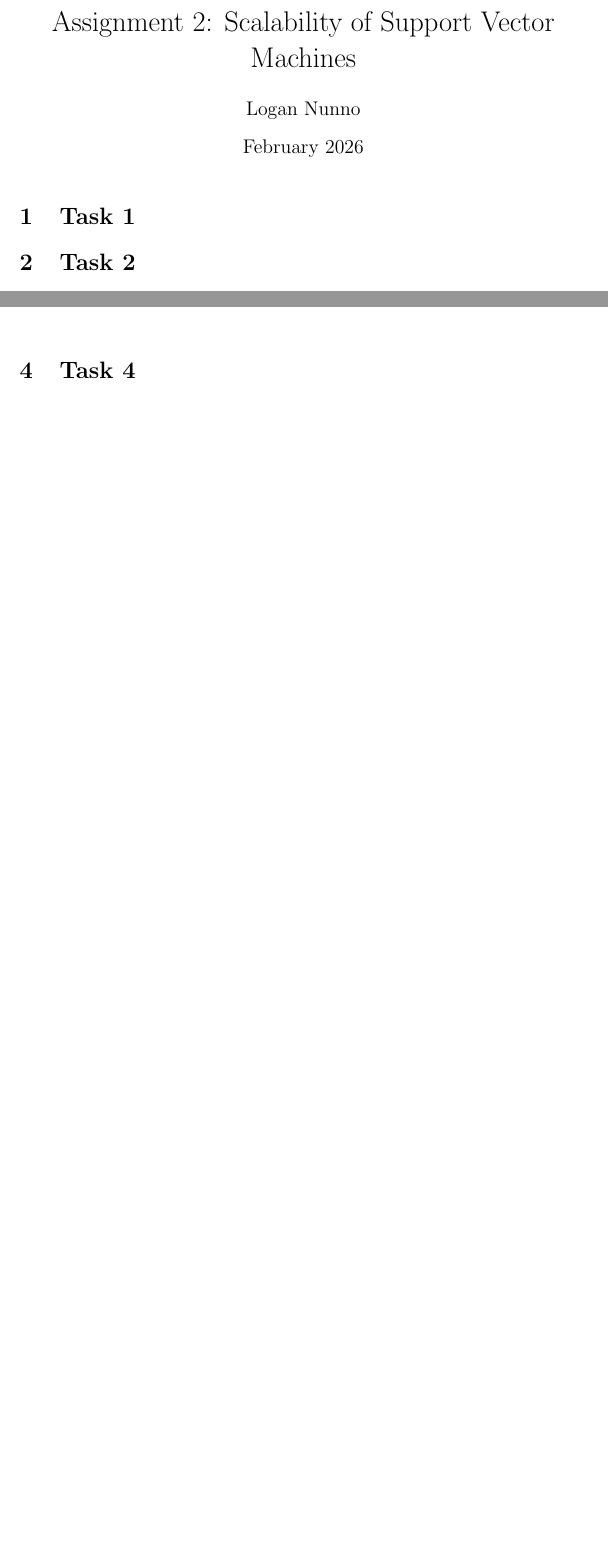
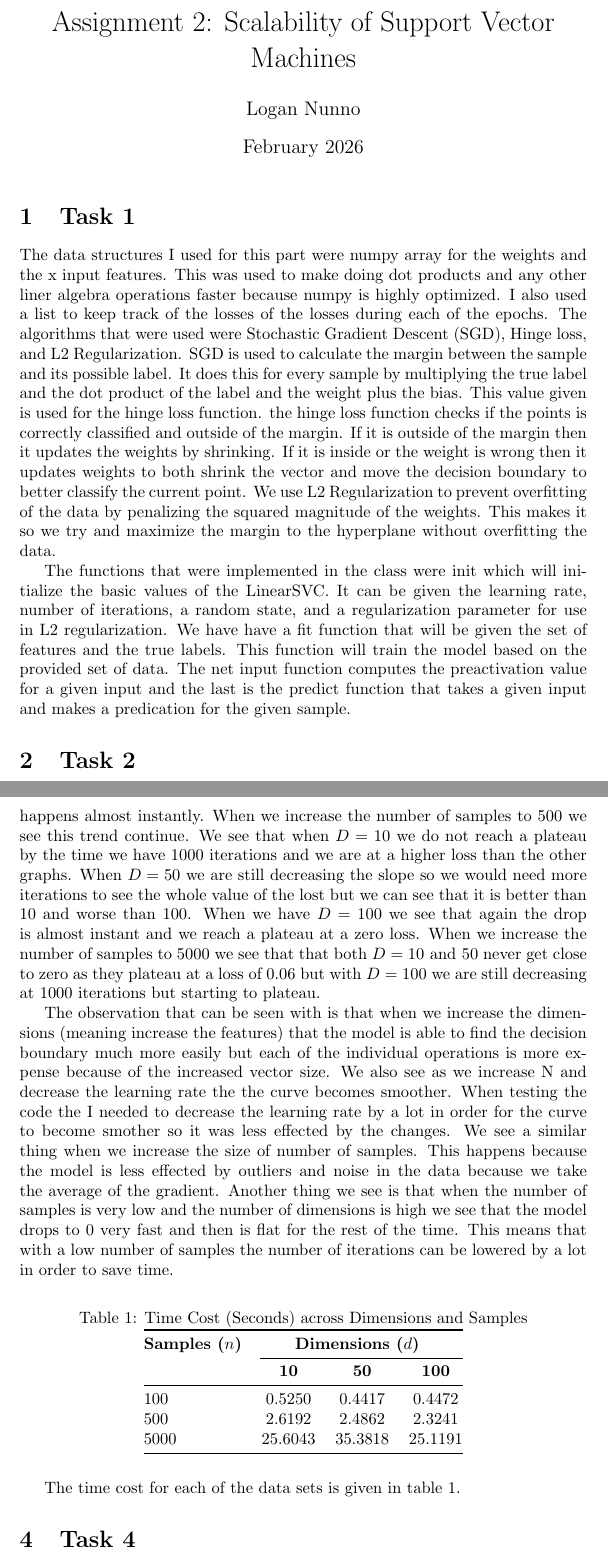
Before and after one commit to LoganN011/cs529, a LaTeX problem sheet (Assignment2/report.tex): two parts of pages 1 and 2 of 4 before the commit and two parts of pages 1 and 4 of 6 after it, joined at a grey line, cut so that both start at the same text, the shorter picture padded with empty space. Compiled offline with pdfLaTeX.

Commit message:
Updates from Overleaf

```diff
--- a/Assignment2/report.tex
+++ b/Assignment2/report.tex
@@ -1,6 +1,7 @@
 \documentclass{article}
 \usepackage{amsmath}
 \usepackage{graphicx}
+\usepackage{booktabs}
 
 \title{Assignment 2: Scalability of Support Vector Machines}
 \author{Logan Nunno }
@@ -11,6 +12,9 @@
 \maketitle
 
 \section{Task 1}
+The data structures I used for this part were numpy array for the weights and the x input features. This was used to make doing dot products and any other liner algebra operations faster because numpy is highly optimized. I also used a list to keep track of the losses of the losses during each of the epochs. The algorithms that were used were Stochastic Gradient Descent (SGD), Hinge loss, and L2 Regularization. SGD is used to calculate the margin between the sample and its possible label. It does this for every sample by multiplying the true label and the dot product of the label and the weight plus the bias. This value given is used for the hinge loss function. the hinge loss function checks if the points is correctly classified and outside of the margin. If it is outside of the margin then it updates the weights by shrinking. If it is inside or the weight is wrong then it updates weights to both shrink the vector and move the decision boundary to better classify the current point. We use L2 Regularization to prevent overfitting of the data by penalizing the squared magnitude of the weights. This makes it so we try and maximize the margin to the hyperplane without overfitting the data.
+
+The functions that were implemented in the class were init which will initialize the basic values of the LinearSVC. It can be given the learning rate, number of iterations, a random state, and a regularization parameter for use in L2 regularization. We have have a fit function that will be given the set of features and the true labels. This function will train the model based on the provided set of data. The net input function computes the preactivation value for a given input and the last is the predict function that takes a given input and makes a predication for the given sample.
 
 \section{Task 2}
 Figure \ref{fig:demo_classification} is the provided demo of the make classification function. This function makes a random decision plane and uses that to make data points on both sides of the boundary. The figure makes a data set with values of $d=2,n=100,\text{ and } u=10$
@@ -29,6 +34,25 @@ The figure shows the too different classes of data $(-1,1)$. It will also make t
     \caption{Custom Linear SVM Loss Convergence}
     \label{fig:personal_SVM}
 \end{figure}
+There is a lot of interesting things that can be seen from these loss convergence graphs. The way I am going to compare them is first by the number of samples and then see how the changing dimensions of the data effects it. In the first column we have 100 samples and we can see how the dimension of the data effects how fast the convergence happens. When $D=10$ we see that the loss convergence is relatively slow compared to when $D=50\text{ or } 100$. It takes more than 1000 iterations to reach a plateau, and when $D=50$ it takes less than 200 iterations, and the fastest is when D=100 it happens almost instantly. When we increase the number of samples to 500 we see this trend continue. We see that when $D=10$ we do not reach a plateau by the time we have 1000 iterations and we are at a higher loss than the other graphs. When $D=50$ we are still decreasing the slope so we would need more iterations to see the whole value of the lost but we can see that it is better than 10 and worse than 100. When we have $D=100$ we see that again the drop is almost instant and we reach a plateau at a zero loss. When we increase the number of samples to 5000 we see that that both $D=10 \text{ and } 50$ never get close to zero as they plateau at a loss of $0.06$ but with $D=100$ we are still decreasing at 1000 iterations but starting to plateau.
+
+The observation that can be seen with is that when we increase the dimensions (meaning increase the features) that the model is able to find the decision boundary much more easily but each of the individual operations is more expense because of the increased vector size. We also see as we increase N and decrease the learning rate the the curve becomes smoother. When testing the code the I needed to decrease the learning rate by a lot in order for the curve to become smother so it was less effected by the changes. We see a similar thing when we increase the size of number of samples. This happens because the model is less effected by outliers and noise in the data because we take the average of the gradient. Another thing we see is that when the number of samples is very low and the number of dimensions is high we see that the model drops to 0 very fast and then is flat for the rest of the time. This means that with a low number of samples the number of iterations can be lowered by a lot in order to save time.
+
+\begin{table}[h]
+\centering
+\caption{Time Cost (Seconds) across Dimensions and Samples}
+\label{tab:time-cost}
+\begin{tabular}{@{}lccc@{}}
+\toprule
+\textbf{Samples ($n$)} & \multicolumn{3}{c}{\textbf{Dimensions ($d$)}} \\ \cmidrule(l){2-4}
+ & \textbf{10} & \textbf{50} & \textbf{100} \\ \midrule
+100 & 0.5250 & 0.4417 & 0.4472 \\
+500 & 2.6192 & 2.4862 & 2.3241 \\
+5000 & 25.6043 & 35.3818 & 25.1191 \\ \bottomrule
+\end{tabular}
+\end{table}
+
+The time cost for each of the data sets is given in table \ref{tab:time-cost}.
 \section{Task 4}
 
 \begin{figure}[htbp]
```
Also changed, not shown: Assignment2/report.tex (1 more changed lines).
